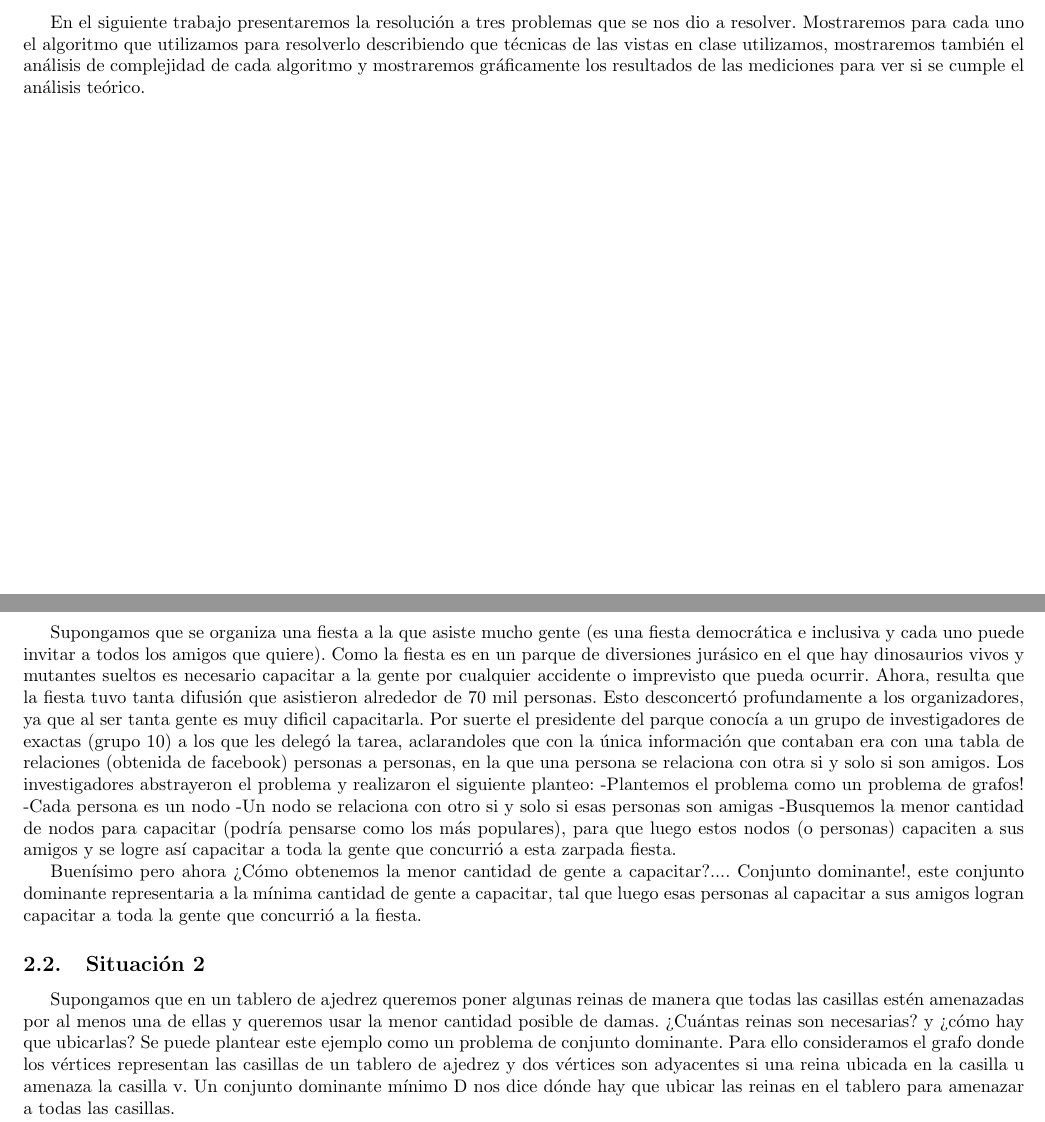
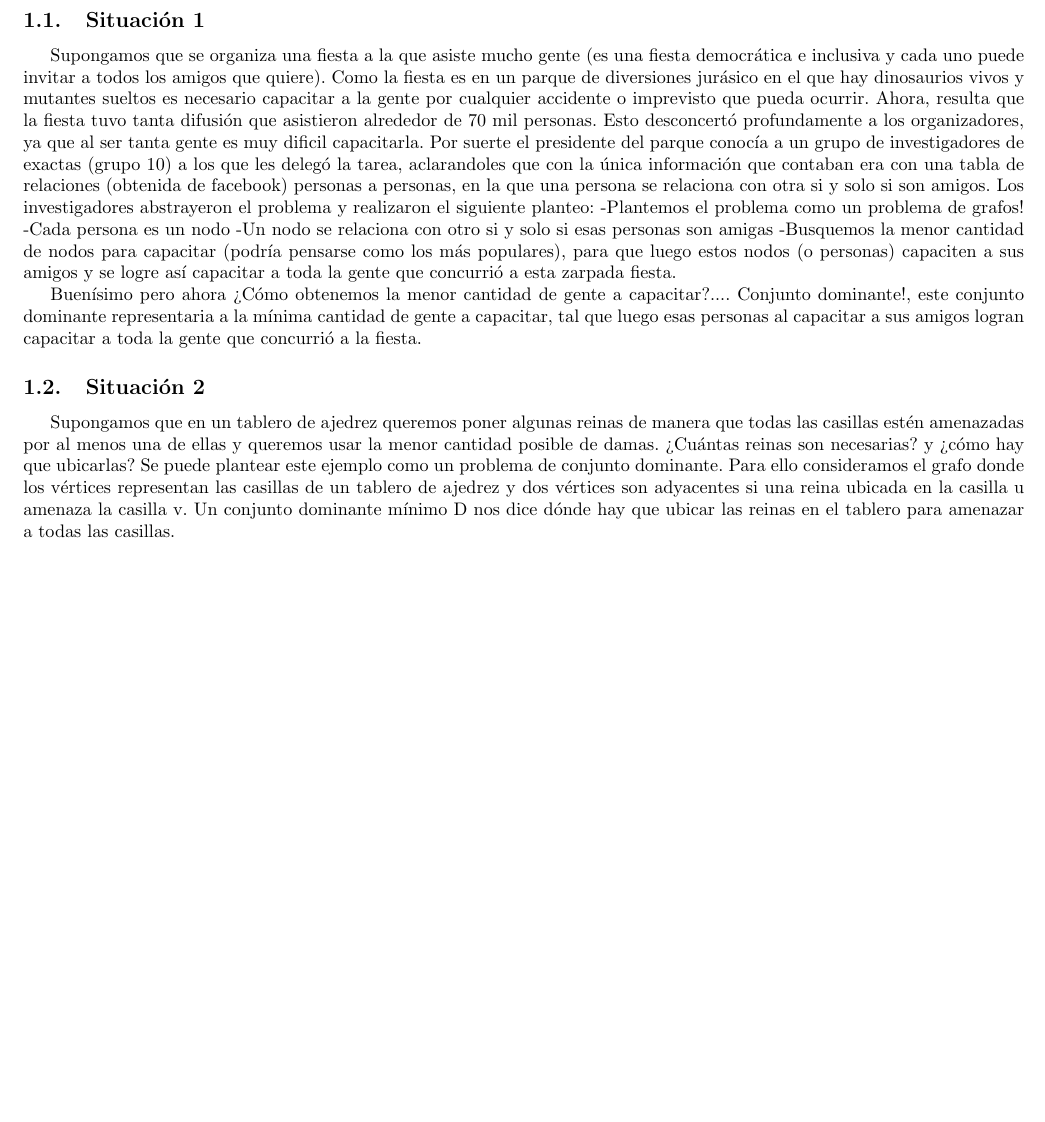
Before and after one commit to mcarreiro/martin301290-algo3, a LaTeX document (tp3/informe/informe.tex): two parts of pages 3 and 4 of 6 before the commit and part of page 3 of 5 after it, the two joined at a grey line, cut at the place of the change, the shorter picture padded with empty space. Compiled offline with pdfLaTeX; a LaTeX package or settings file that is missing is left out.

Commit message:
informe sin introduccion

```diff
--- a/tp3/informe/informe.tex
+++ b/tp3/informe/informe.tex
@@ -41,8 +41,8 @@
 
  \newpage
 
-\input{introduccion.tex}
-  \newpage
+%\input{introduccion.tex}
+% \newpage
 \input{Desarrollo1.tex}
   \newpage
 \input{Desarrollo2.tex}
```
